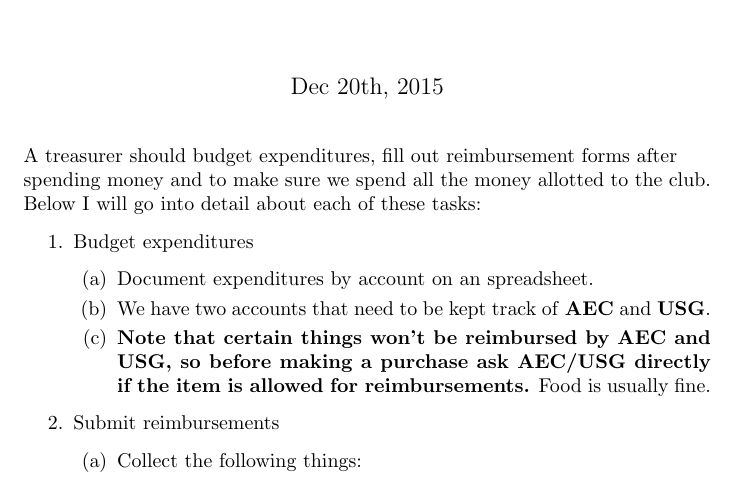
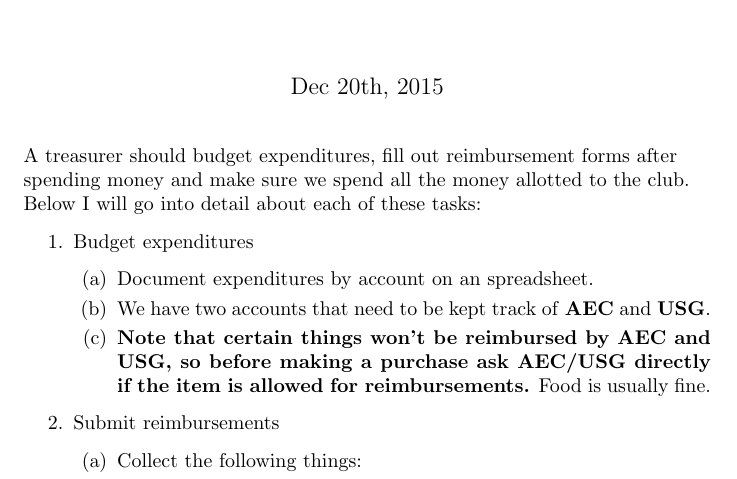
Before and after one commit to venegu/tex-cheatsheets, a LaTeX document (treasurer/treasurer-acm.tex): part of the page, cut so that both start at the same text. Compiled offline with pdfLaTeX.

Commit message:
Fixing typo

```diff
--- a/treasurer/treasurer-acm.tex
+++ b/treasurer/treasurer-acm.tex
@@ -7,7 +7,7 @@
 \maketitle
 
 \begin{flushleft}
-A treasurer should budget expenditures, fill out reimbursement forms after spending money and to make sure we spend all the money allotted to the club. Below I will go into detail about each of these tasks:
+A treasurer should budget expenditures, fill out reimbursement forms after spending money and make sure we spend all the money allotted to the club. Below I will go into detail about each of these tasks:
 \end{flushleft}
 
 \begin{enumerate}
```
